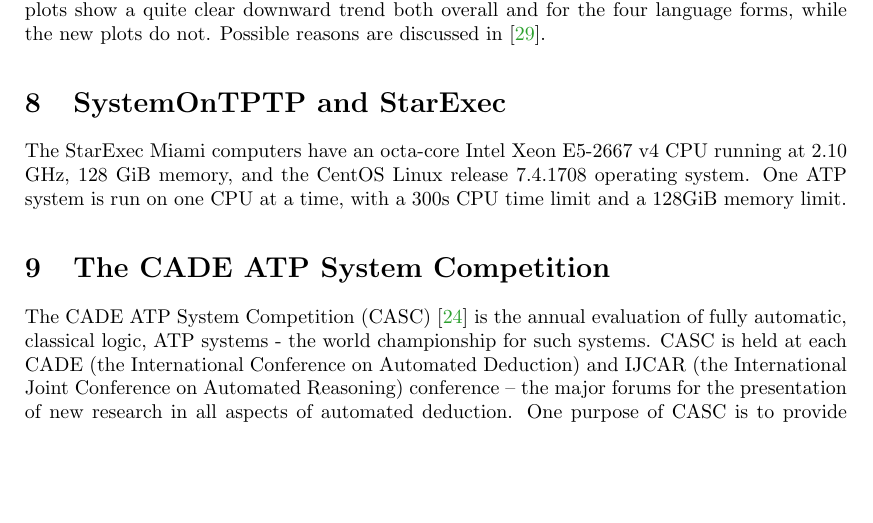
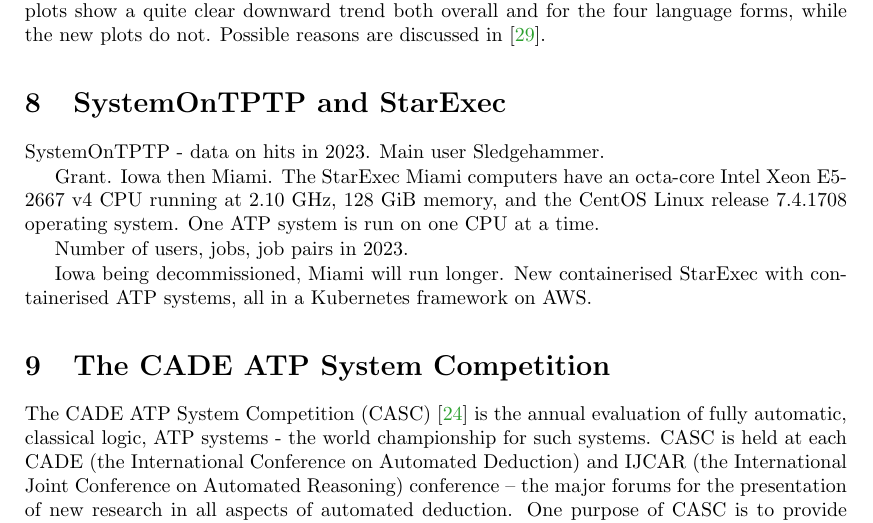
Before and after one commit to GeoffsPapers/SteppingStones, a LaTeX paper (SteppingStones.tex): part of page 12 of 16, cut so that both start at the same text, the shorter picture padded with empty space. Compiled offline with pdfLaTeX.

```diff
--- a/SteppingStones.tex
+++ b/SteppingStones.tex
@@ -890,13 +890,21 @@
 \section{SystemOnTPTP and StarExec}
 \label{StarExec}
 
+SystemOnTPTP - data on hits in 2023.
+Main user Sledgehammer.
+
+Grant. Iowa then Miami.
 The StarExec Miami computers have an
 octa-core Intel Xeon E5-2667 v4 CPU running at 2.10 GHz,
 128 GiB memory,
 and the CentOS Linux release 7.4.1708 operating system.
 % Linux kernel 3.10.0-1160.62.1.el7.x86\_64.
-One ATP system is run on one CPU at a time, with a 300s CPU time limit and a 128GiB memory
-limit.
+One ATP system is run on one CPU at a time.
+
+Number of users, jobs, job pairs in 2023.
+
+Iowa being decommissioned, Miami will run longer. New containerised StarExec with containerised
+ATP systems, all in a Kubernetes framework on AWS.
 
 %--------------------------------------------------------------------------------------------------
 \section{The CADE ATP System Competition}
```
